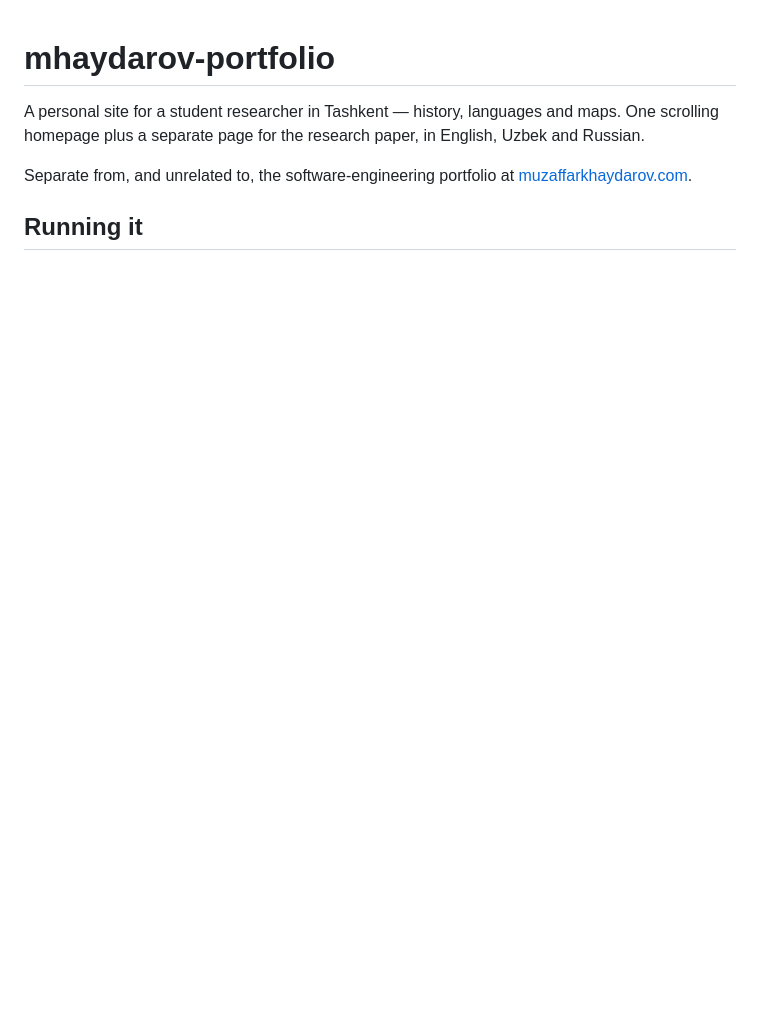
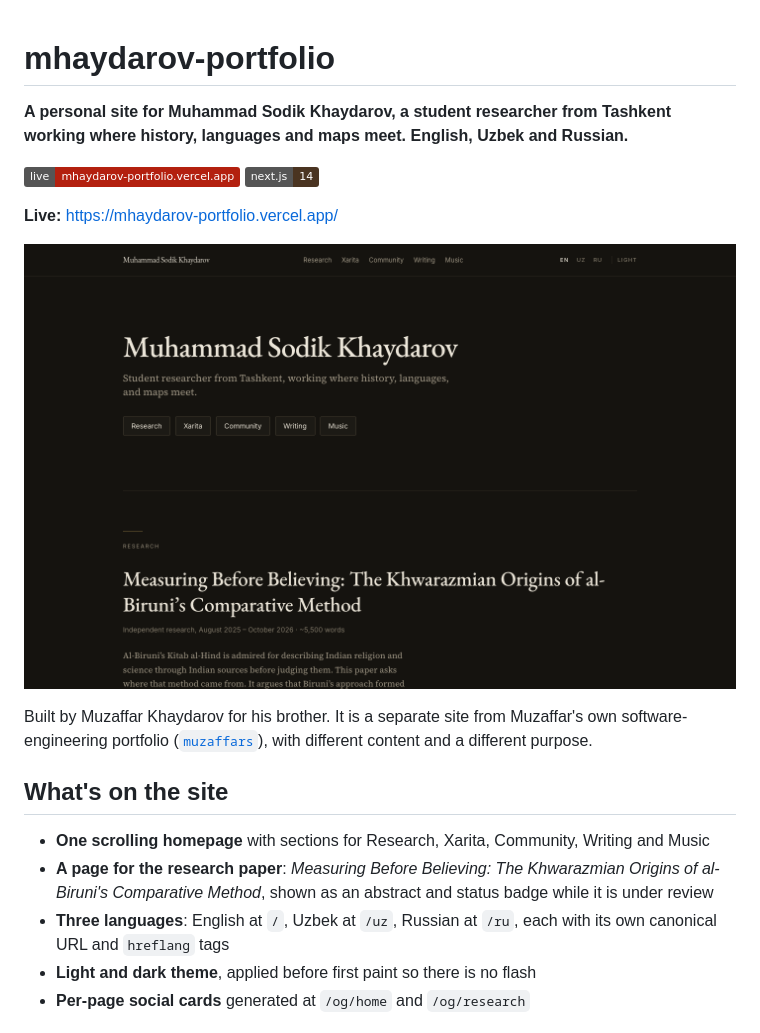
Before and after one commit to mountstorm/mhaydarov-portfolio, a Markdown page: README.md, the part around one of its changes. Drawn GitHub-style; pictures changed too: docs/home.png (added); badges without logos; blank space fills up the shorter version.

```diff
--- a/README.md
+++ b/README.md
@@ -1,10 +1,24 @@
 # mhaydarov-portfolio
 
-A personal site for a student researcher in Tashkent — history, languages and
-maps. One scrolling homepage plus a separate page for the research paper, in
-English, Uzbek and Russian.
+**A personal site for Muhammad Sodik Khaydarov, a student researcher from Tashkent working where history, languages and maps meet. English, Uzbek and Russian.**
 
-Separate from, and unrelated to, the software-engineering portfolio at
-[muzaffarkhaydarov.com](https://muzaffarkhaydarov.com).
+[![Live site](https://img.shields.io/badge/live-mhaydarov--portfolio.vercel.app-b3200f)](https://mhaydarov-portfolio.vercel.app/)
+[![Next.js 14](https://img.shields.io/badge/next.js-14-4a3421)](package.json)
 
-## Running it
+**Live:** https://mhaydarov-portfolio.vercel.app/
+
+![The homepage in dark mode](docs/home.png)
+
+Built by Muzaffar Khaydarov for his brother. It is a separate site from Muzaffar's own
+software-engineering portfolio ([`muzaffars`](https://github.com/mountstorm/muzaffars)), with different content and a different purpose.
+
+## What's on the site
+
+- **One scrolling homepage** with sections for Research, Xarita, Community, Writing and Music
+- **A page for the research paper**: *Measuring Before Believing: The Khwarazmian Origins of
+  al-Biruni's Comparative Method*, shown as an abstract and status badge while it is under review
+- **Three languages**: English at `/`, Uzbek at `/uz`, Russian at `/ru`, each with its own
+  canonical URL and `hreflang` tags
+- **Light and dark theme**, applied before first paint so there is no flash
+- **Per-page social cards** generated at `/og/home` and `/og/research`
+
```
Also changed, not shown: other parts of README.md (+41 -52 lines).
